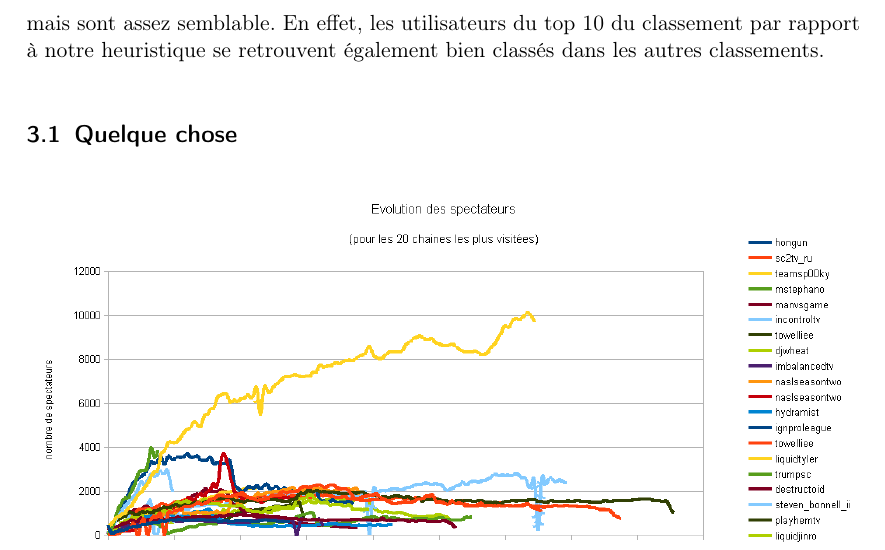
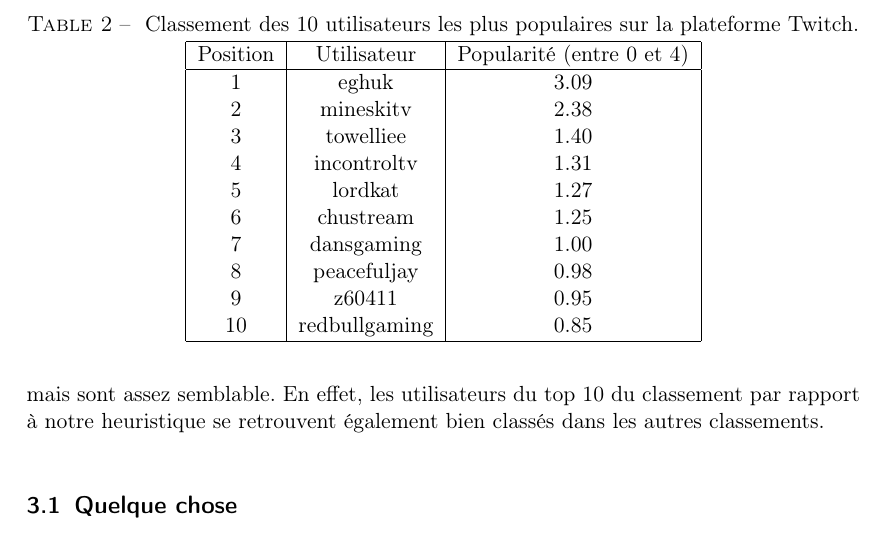
Before and after one commit to jmcomets/twitch-data-mining, a LaTeX document (main.tex): part of page 9 of 9, cut at the place of the change. Compiled offline with pdfLaTeX.

Commit message:
le jeu de donnée il est trop bien

```diff
--- a/main.tex
+++ b/main.tex
@@ -234,7 +234,27 @@
 
 \section{Classement des "meilleurs" joueurs}
 
-% TODO rajouter l'image (ou tableau) du top 10
+\begin{table}[h]
+  \centering
+   \caption{\label{tab:user_rank} Classement des 10 utilisateurs les plus populaires
+   sur la plateforme Twitch.}
+   \begin{tabular}{|c|c|c|}
+     \hline
+     Position & Utilisateur & Popularité (entre 0 et 4) \\
+     \hline
+      1 & eghuk & 3.09 \\
+      2 & mineskitv & 2.38 \\
+      3 & towelliee & 1.40 \\
+      4 & incontroltv & 1.31 \\
+      5 & lordkat & 1.27 \\
+      6 & chustream & 1.25 \\
+      7 & dansgaming & 1.00 \\
+      8 & peacefuljay & 0.98 \\
+      9 & z60411 & 0.95 \\
+      10 & redbullgaming & 0.85 \\
+     \hline
+  \end{tabular}
+\end{table}
 
 Afin de trouver les utilisateurs ayant le plus de vues et donc le plus de
 popularité, nous avons regroupé les différentes vidéos appartenant au même
```
Also changed, not shown: main.pdf, main.tex (2 more changed lines).
